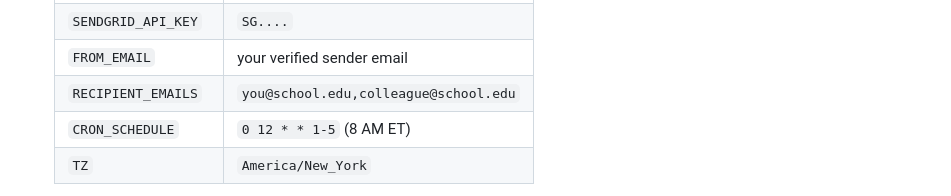
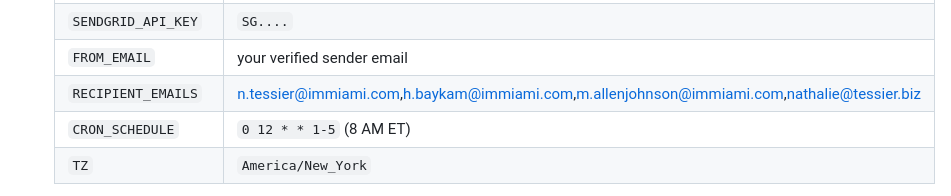
Before and after one commit to nathalie-byte/im-intel-bot, a Markdown page: README.md, the part around the change. Rendered like a GitHub page.

```diff
--- a/README.md
+++ b/README.md
@@ -61,7 +61,7 @@ Automated daily email briefing tracking competitor fashion schools across Instag
    | `ANTHROPIC_API_KEY` | `sk-ant-...` |
    | `SENDGRID_API_KEY` | `SG....` |
    | `FROM_EMAIL` | your verified sender email |
-   | `RECIPIENT_EMAILS` | `you@school.edu,colleague@school.edu` |
+   | `RECIPIENT_EMAILS` | n.tessier@immiami.com,h.baykam@immiami.com,m.allenjohnson@immiami.com,nathalie@tessier.biz|
    | `CRON_SCHEDULE` | `0 12 * * 1-5` (8 AM ET) |
    | `TZ` | `America/New_York` |
 
```
